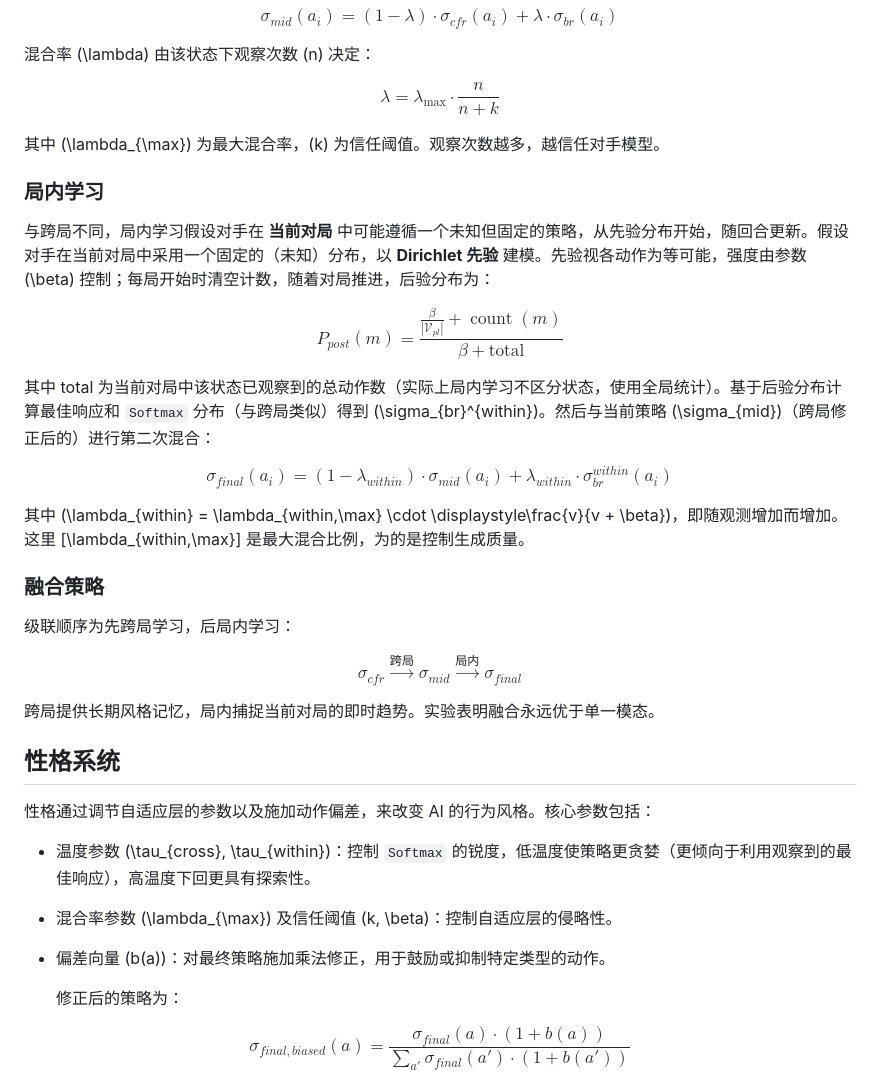
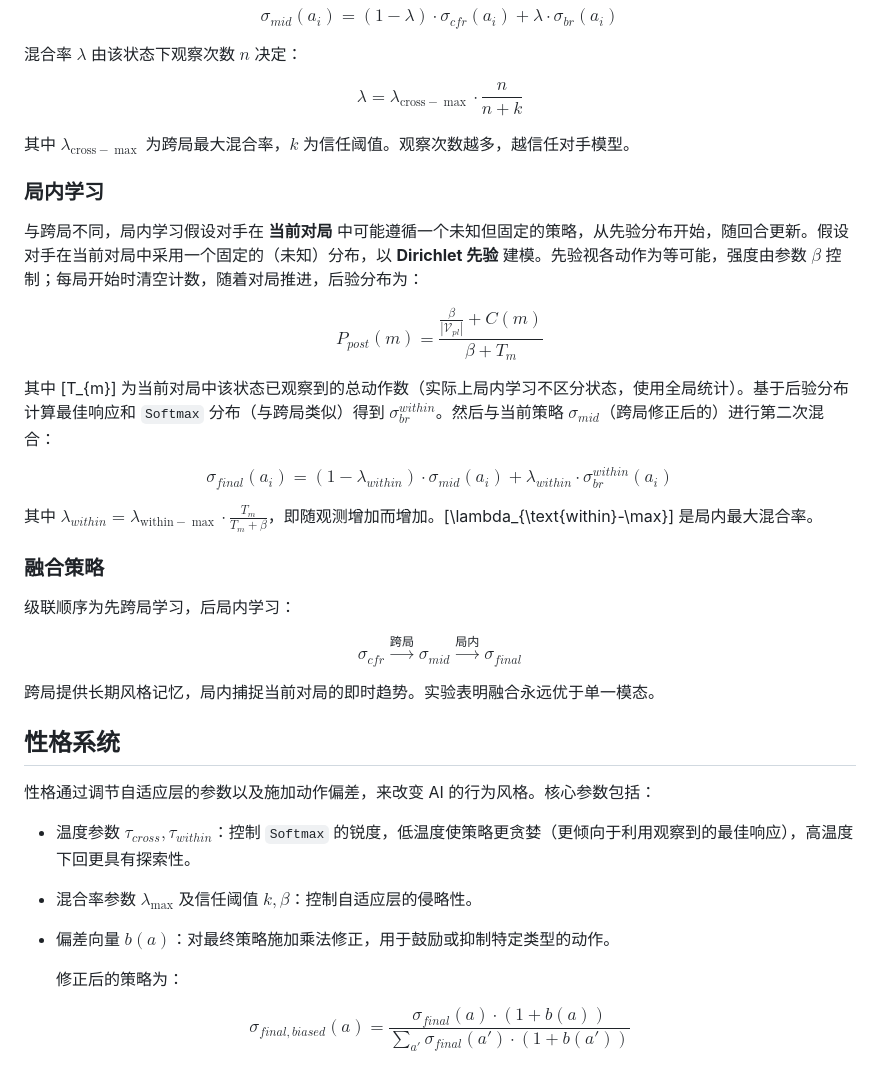
Before and after one commit to Sam-0712/yong-qi-game, a Markdown page: README.md, the part around one of its changes. Rendered like a GitHub page.

```diff
--- a/README.md
+++ b/README.md
@@ -169,29 +173,29 @@ $$
 \sigma_{mid}(a_i) = (1 - \lambda) \cdot \sigma_{cfr}(a_i) + \lambda \cdot \sigma_{br}(a_i)
 $$
 
-混合率 \(\lambda\) 由该状态下观察次数 \(n\) 决定：
+混合率 $\lambda$ 由该状态下观察次数 $n$ 决定：
 
 $$
-\lambda = \lambda_{\max} \cdot \frac{n}{n + k}
+\lambda = \lambda_{\text{cross}-\max} \cdot \frac{n}{n + k}
 $$
 
-其中 \(\lambda_{\max}\) 为最大混合率，\(k\) 为信任阈值。观察次数越多，越信任对手模型。
+其中 $\lambda_{\text{cross}-\max}$ 为跨局最大混合率，$k$ 为信任阈值。观察次数越多，越信任对手模型。
 
 ### 局内学习
 
-与跨局不同，局内学习假设对手在 **当前对局** 中可能遵循一个未知但固定的策略，从先验分布开始，随回合更新。假设对手在当前对局中采用一个固定的（未知）分布，以 **Dirichlet 先验** 建模。先验视各动作为等可能，强度由参数 \(\beta\) 控制；每局开始时清空计数，随着对局推进，后验分布为：
+与跨局不同，局内学习假设对手在 **当前对局** 中可能遵循一个未知但固定的策略，从先验分布开始，随回合更新。假设对手在当前对局中采用一个固定的（未知）分布，以 **Dirichlet 先验** 建模。先验视各动作为等可能，强度由参数 $\beta$ 控制；每局开始时清空计数，随着对局推进，后验分布为：
 
 $$
-P_{post}(m) = \frac{\displaystyle\frac{\beta}{|\mathcal{V}_{pl}|} + \operatorname{count}(m)}{\beta + \text{total}}
+P_{post}(m) = \frac{\displaystyle\frac{\beta}{|\mathcal{V}_{pl}|} + C(m)}{\beta + T_{m}}
 $$
 
-其中 total 为当前对局中该状态已观察到的总动作数（实际上局内学习不区分状态，使用全局统计）。基于后验分布计算最佳响应和 `Softmax` 分布（与跨局类似）得到 \(\sigma_{br}^{within}\)。然后与当前策略 \(\sigma_{mid}\)（跨局修正后的）进行第二次混合：
+其中 \[T_{m}\] 为当前对局中该状态已观察到的总动作数（实际上局内学习不区分状态，使用全局统计）。基于后验分布计算最佳响应和 `Softmax` 分布（与跨局类似）得到 $\sigma_{br}^{within}$。然后与当前策略 $\sigma_{mid}$（跨局修正后的）进行第二次混合：
 
 $$
 \sigma_{final}(a_i) = (1 - \lambda_{within}) \cdot \sigma_{mid}(a_i) + \lambda_{within} \cdot \sigma_{br}^{within}(a_i)
 $$
 
-其中 \(\lambda_{within} = \lambda_{within,\max} \cdot \displaystyle\frac{v}{v + \beta}\)，即随观测增加而增加。这里 \[\lambda_{within,\max}\] 是最大混合比例，为的是控制生成质量。
+其中 $\lambda_{within} = \lambda_{\text{within}-\max} \cdot \displaystyle\frac{T_{m}}{T_{m} + \beta}$，即随观测增加而增加。\[\lambda_{\text{within}-\max}\] 是局内最大混合率。
 
 
 
@@ -211,11 +215,11 @@ $$
 
 性格通过调节自适应层的参数以及施加动作偏差，来改变 AI 的行为风格。核心参数包括：
 
-- 温度参数 \(\tau_{cross}, \tau_{within}\)：控制 `Softmax` 的锐度，低温度使策略更贪婪（更倾向于利用观察到的最佳响应），高温度下回更具有探索性。
+- 温度参数 $\tau_{cross}, \tau_{within}$：控制 `Softmax` 的锐度，低温度使策略更贪婪（更倾向于利用观察到的最佳响应），高温度下回更具有探索性。
 
-- 混合率参数 \(\lambda_{\max}\) 及信任阈值 \(k, \beta\)：控制自适应层的侵略性。
+- 混合率参数 $\lambda_{\max}$ 及信任阈值 $k, \beta$：控制自适应层的侵略性。
 
-- 偏差向量 \(b(a)\)：对最终策略施加乘法修正，用于鼓励或抑制特定类型的动作。
+- 偏差向量 $b(a)$：对最终策略施加乘法修正，用于鼓励或抑制特定类型的动作。
 
   修正后的策略为：
 
```
Also changed, not shown: other parts of README.md (+28 -26 lines).
